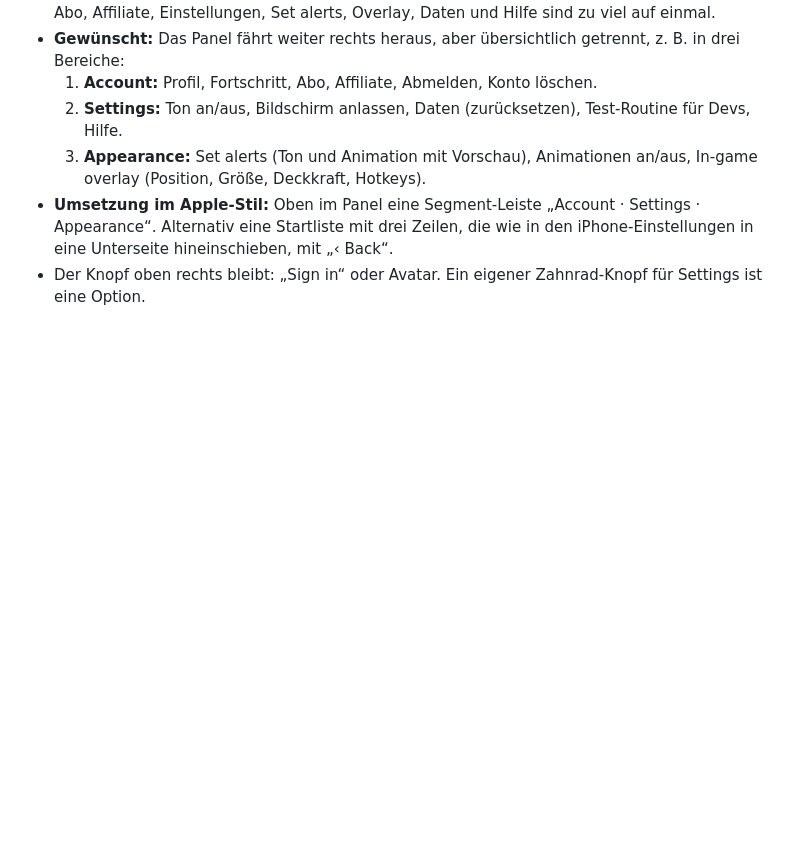
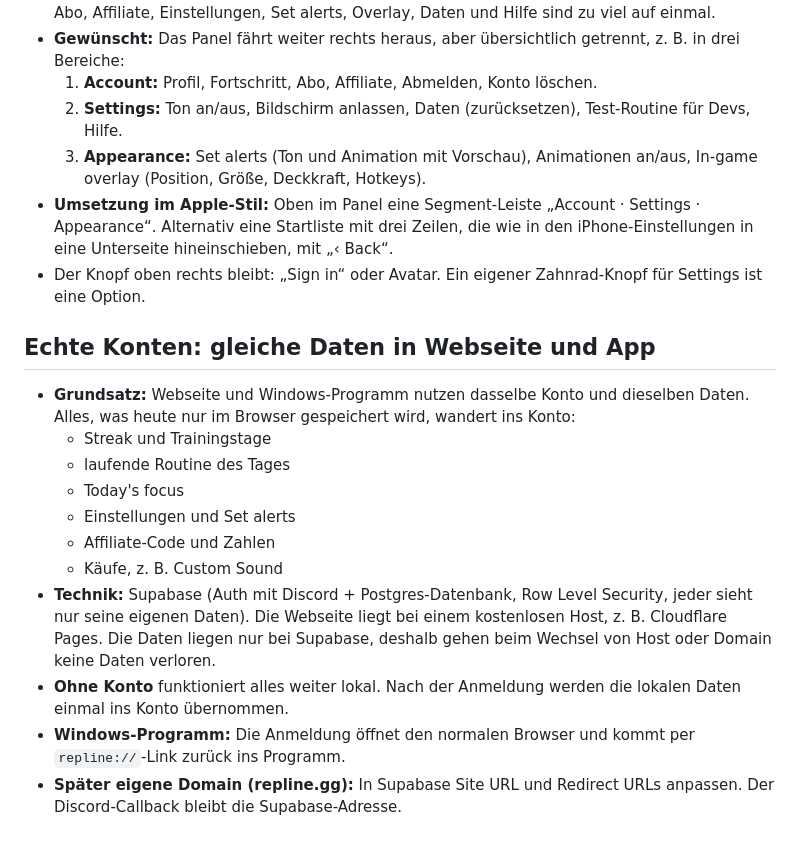
Before and after one commit to maxdlUI/compapp, a Markdown page: daily-pro-routine/BACKLOG.md, the part around the change. Drawn GitHub-style; blank space fills up the shorter version.

Commit message:
Repline backlog: real accounts with shared data for web and app
Co-Authored-By: Claude Opus 5.5 <noreply@anthropic.com>
Claude-Session: https://claude.ai/code/session_01LjT8v546vtbD2q63Vq224H

```diff
--- a/daily-pro-routine/BACKLOG.md
+++ b/daily-pro-routine/BACKLOG.md
@@ -44,3 +44,17 @@ Erst umsetzen, wenn der Auftrag dafür kommt.
   3. **Appearance:** Set alerts (Ton und Animation mit Vorschau), Animationen an/aus, In-game overlay (Position, Größe, Deckkraft, Hotkeys).
 - **Umsetzung im Apple-Stil:** Oben im Panel eine Segment-Leiste „Account · Settings · Appearance“. Alternativ eine Startliste mit drei Zeilen, die wie in den iPhone-Einstellungen in eine Unterseite hineinschieben, mit „‹ Back“.
 - Der Knopf oben rechts bleibt: „Sign in“ oder Avatar. Ein eigener Zahnrad-Knopf für Settings ist eine Option.
+
+## Echte Konten: gleiche Daten in Webseite und App
+
+- **Grundsatz:** Webseite und Windows-Programm nutzen dasselbe Konto und dieselben Daten. Alles, was heute nur im Browser gespeichert wird, wandert ins Konto:
+  - Streak und Trainingstage
+  - laufende Routine des Tages
+  - Today's focus
+  - Einstellungen und Set alerts
+  - Affiliate-Code und Zahlen
+  - Käufe, z. B. Custom Sound
+- **Technik:** Supabase (Auth mit Discord + Postgres-Datenbank, Row Level Security, jeder sieht nur seine eigenen Daten). Die Webseite liegt bei einem kostenlosen Host, z. B. Cloudflare Pages. Die Daten liegen nur bei Supabase, deshalb gehen beim Wechsel von Host oder Domain keine Daten verloren.
+- **Ohne Konto** funktioniert alles weiter lokal. Nach der Anmeldung werden die lokalen Daten einmal ins Konto übernommen.
+- **Windows-Programm:** Die Anmeldung öffnet den normalen Browser und kommt per `repline://`-Link zurück ins Programm.
+- **Später eigene Domain (repline.gg):** In Supabase Site URL und Redirect URLs anpassen. Der Discord-Callback bleibt die Supabase-Adresse.
```
